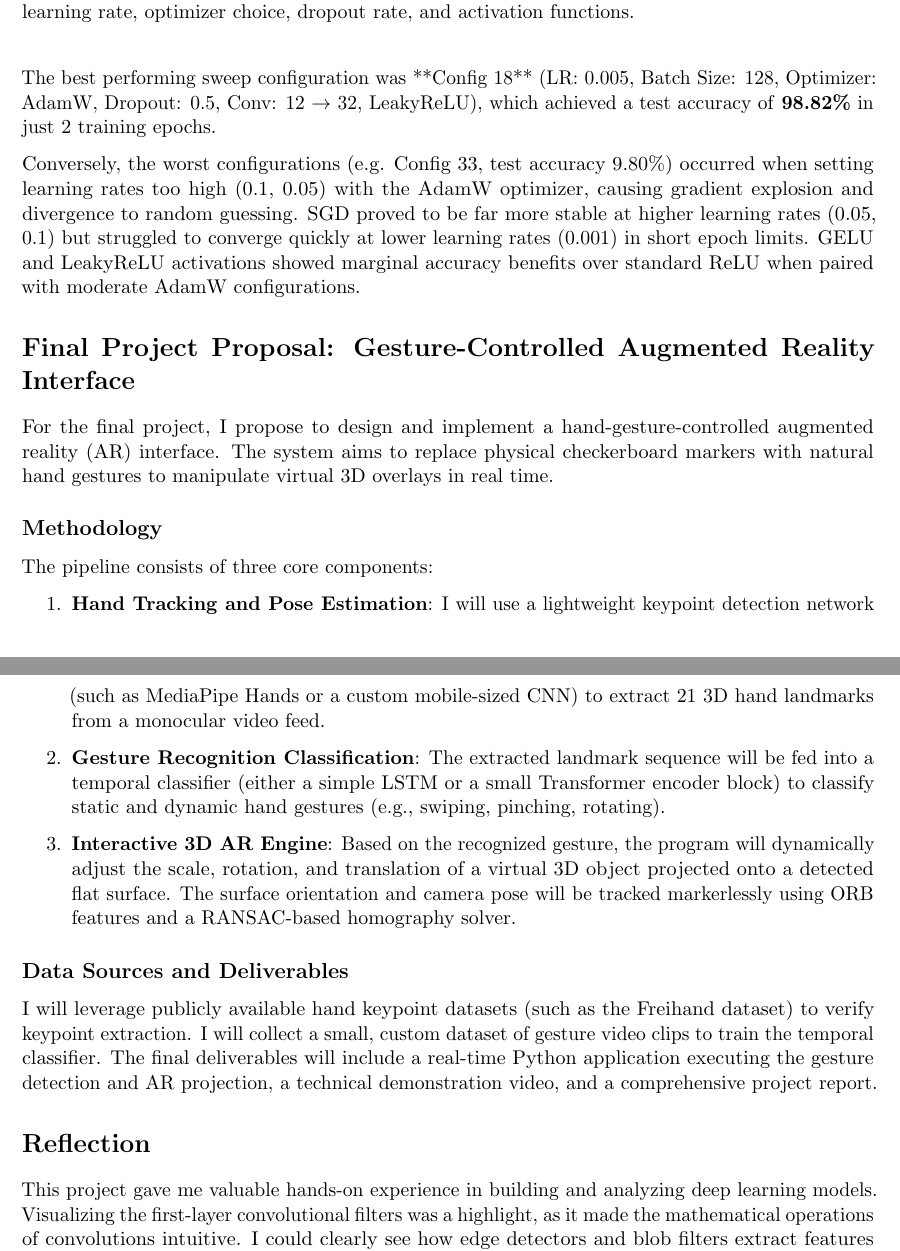
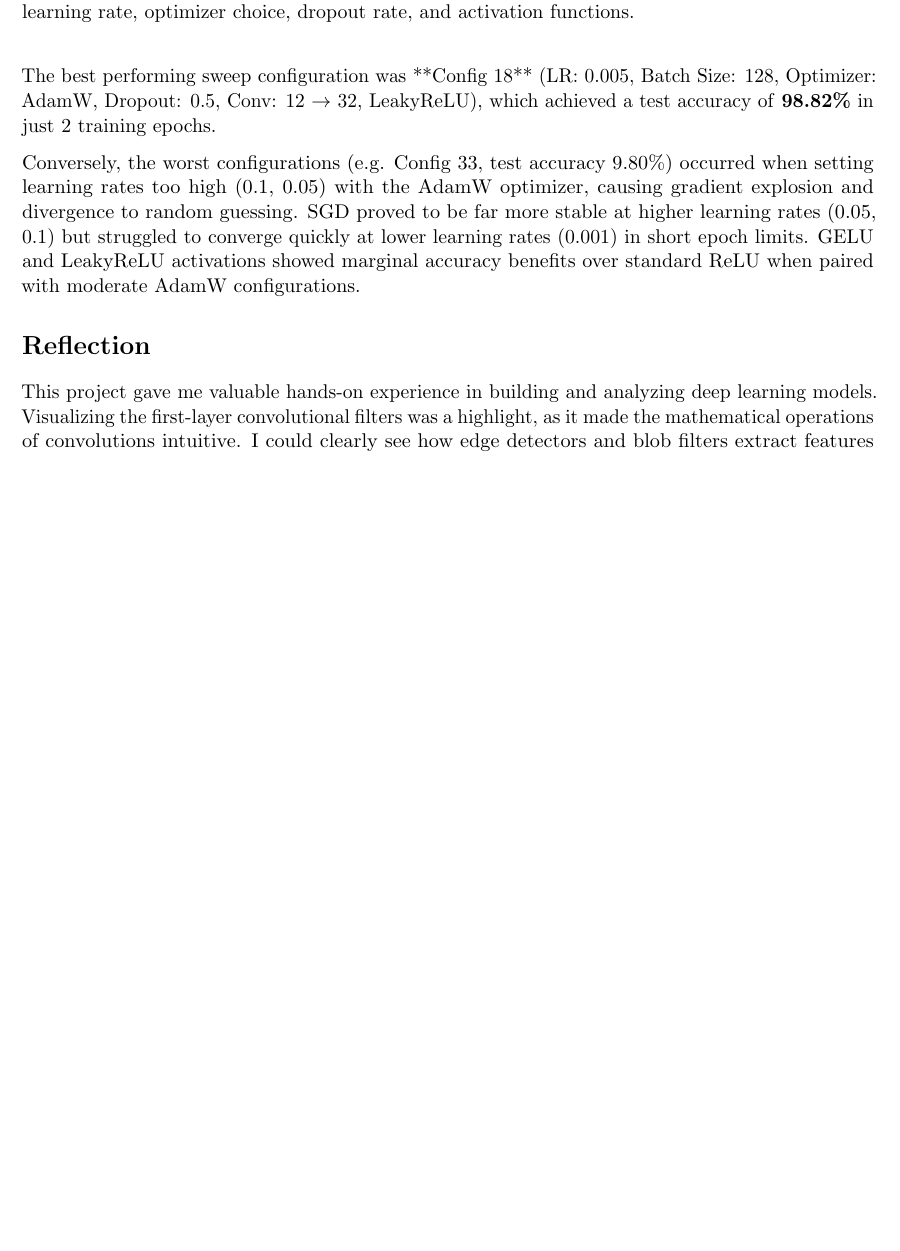
Before and after one commit to shrirag10/CS5330-Pattern-Recognition-Computer-vision-, a LaTeX document (Projects/project5/report.tex): two parts of pages 10 and 11 of 11 before the commit and part of page 10 of 11 after it, the two joined at a grey line, cut so that both start at the same text, the shorter picture padded with empty space. Compiled offline with pdfLaTeX.

Commit message:
Remove final project proposal section from report

```diff
--- a/Projects/project5/report.tex
+++ b/Projects/project5/report.tex
@@ -281,23 +281,6 @@ The best performing sweep configuration was **Config 18** (LR: 0.005, Batch Size
 Conversely, the worst configurations (e.g. Config 33, test accuracy 9.80\%) occurred when setting learning rates too high (0.1, 0.05) with the AdamW optimizer, causing gradient explosion and divergence to random guessing. SGD proved to be far more stable at higher learning rates (0.05, 0.1) but struggled to converge quickly at lower learning rates (0.001) in short epoch limits. GELU and LeakyReLU activations showed marginal accuracy benefits over standard ReLU when paired with moderate AdamW configurations.
 
 % ============================================================
-\section*{Final Project Proposal: Gesture-Controlled Augmented Reality Interface}
-% ============================================================
-
-For the final project, I propose to design and implement a hand-gesture-controlled augmented reality (AR) interface. The system aims to replace physical checkerboard markers with natural hand gestures to manipulate virtual 3D overlays in real time.
-
-\subsection*{Methodology}
-The pipeline consists of three core components:
-\begin{enumerate}
-    \item \textbf{Hand Tracking and Pose Estimation}: I will use a lightweight keypoint detection network (such as MediaPipe Hands or a custom mobile-sized CNN) to extract 21 3D hand landmarks from a monocular video feed.
-    \item \textbf{Gesture Recognition Classification}: The extracted landmark sequence will be fed into a temporal classifier (either a simple LSTM or a small Transformer encoder block) to classify static and dynamic hand gestures (e.g., swiping, pinching, rotating).
-    \item \textbf{Interactive 3D AR Engine}: Based on the recognized gesture, the program will dynamically adjust the scale, rotation, and translation of a virtual 3D object projected onto a detected flat surface. The surface orientation and camera pose will be tracked markerlessly using ORB features and a RANSAC-based homography solver.
-\end{enumerate}
-
-\subsection*{Data Sources and Deliverables}
-I will leverage publicly available hand keypoint datasets (such as the Freihand dataset) to verify keypoint extraction. I will collect a small, custom dataset of gesture video clips to train the temporal classifier. The final deliverables will include a real-time Python application executing the gesture detection and AR projection, a technical demonstration video, and a comprehensive project report.
-
-% ============================================================
 \section*{Reflection}
 % ============================================================
 
```
Also changed, not shown: Projects/project5/report.pdf.
